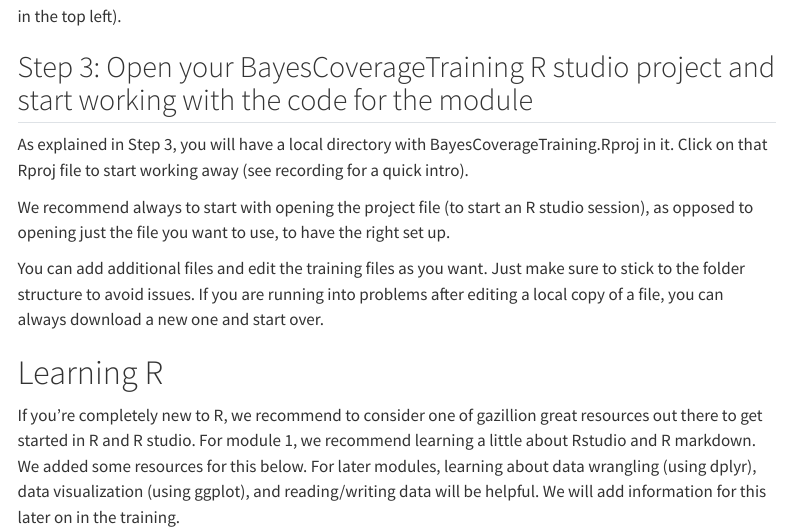
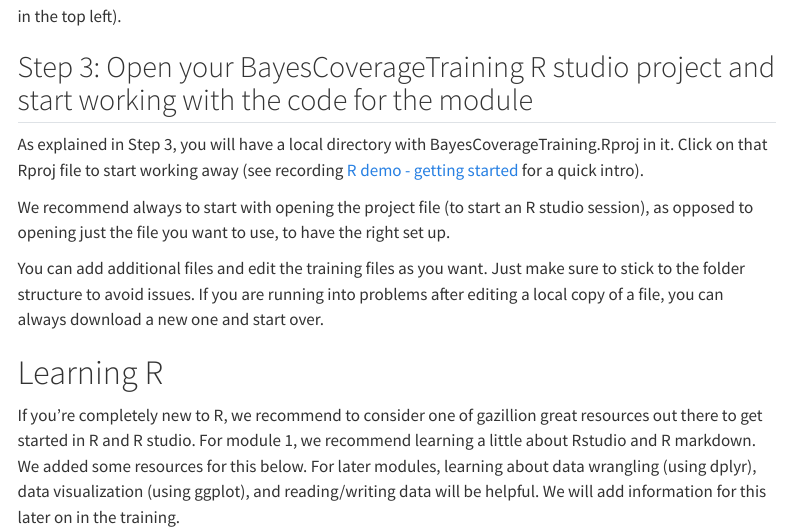
Before and after one commit to leontinealkema/bayesforRMNCHcoverage, a Quarto document (R.qmd): the page in a window 1100 px wide, from 2420 px down. Rendered offline with R 4.5, knitr and Pandoc in place of Quarto, with nearby package versions; menus at the side of the page are left out.

Commit message:
add R demo

```diff
--- a/R.qmd
+++ b/R.qmd
@@ -58,7 +58,7 @@ To do so, we recommend just downloading the entire repository again as per step
 
 ## Step 3: Open your BayesCoverageTraining R studio project and start working with the code for the module
 
-As explained in Step 3, you will have a local directory with BayesCoverageTraining.Rproj in it. Click on that Rproj file to start working away (see recording for a quick intro).
+As explained in Step 3, you will have a local directory with BayesCoverageTraining.Rproj in it. Click on that Rproj file to start working away (see recording [R demo - getting started](https://drive.google.com/file/d/1-E1E9VITuMqB67pVhISZbZhCyY9yYRV-/view?usp=sharing) for a quick intro).
 
 We recommend always to start with opening the project file (to start an R studio session), as opposed to opening just the file you want to use, to have the right set up.
 
```
Also changed, not shown: docs/search.json, 1 other file.
